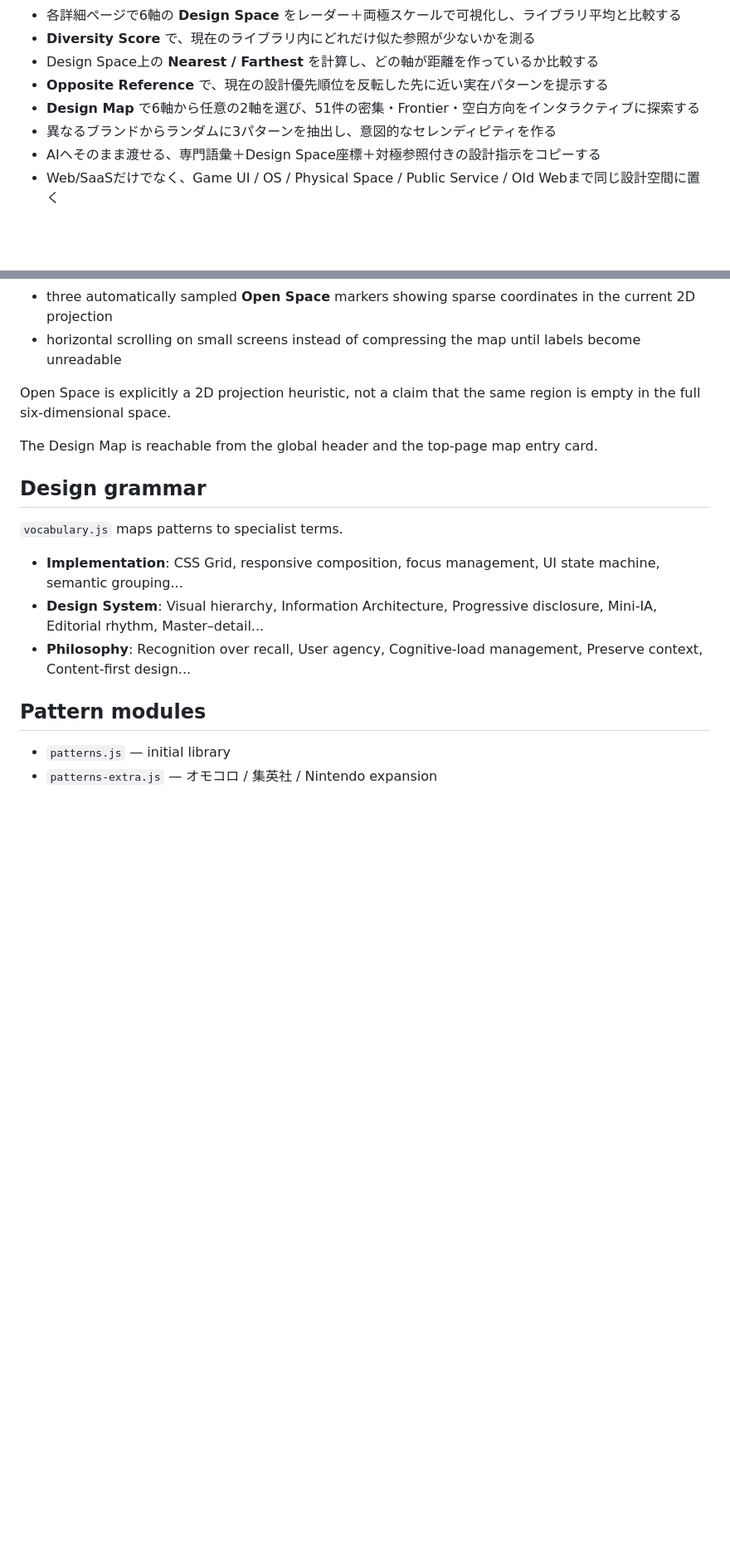
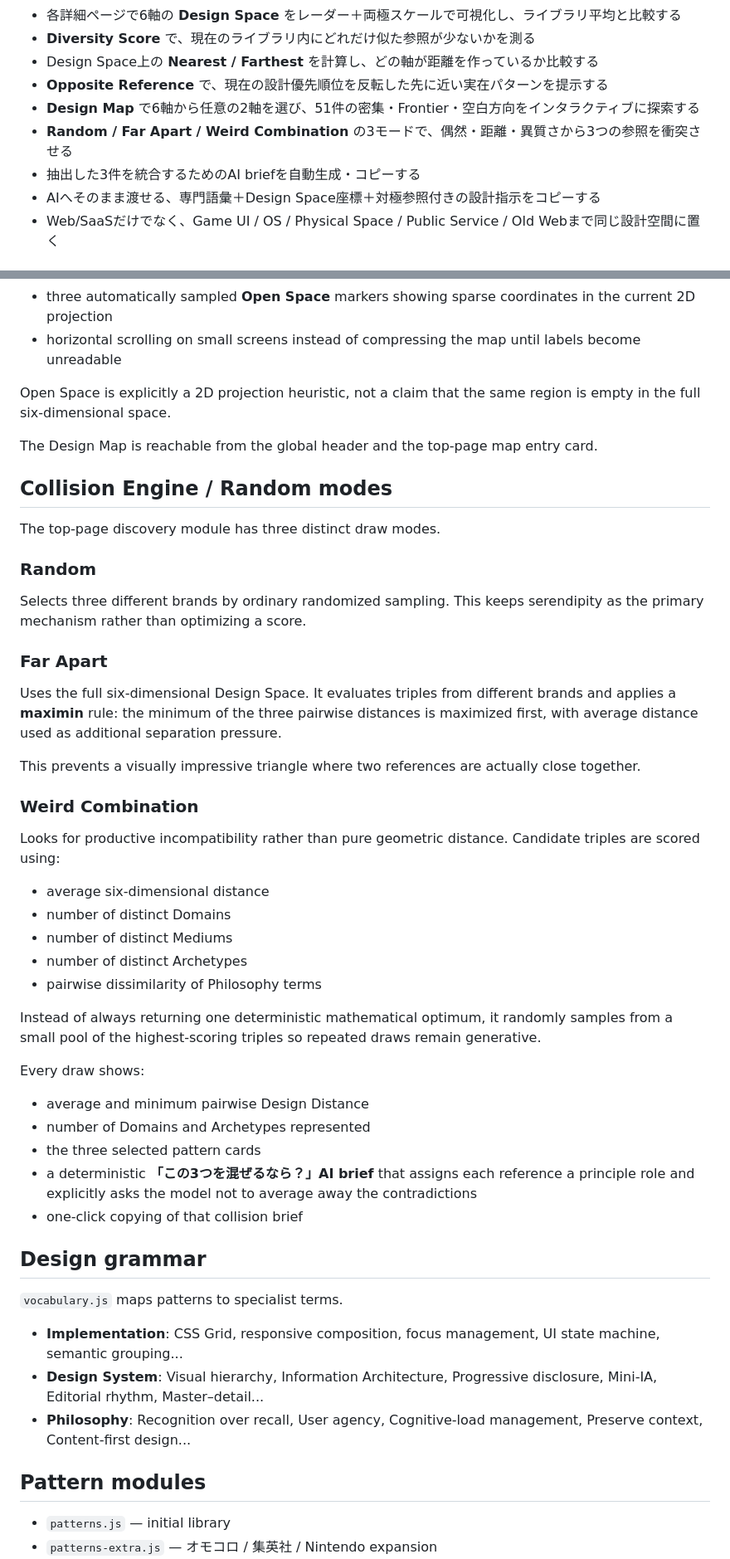
Before and after one commit to silovar-uk/likewhat, a Markdown page: README.md, 2 parts joined by grey strips. Shown at 83% size. Drawn GitHub-style; blank space fills up the shorter version.

Commit message:
Document collision-engine random modes

```diff
--- a/README.md
+++ b/README.md
@@ -13,7 +13,8 @@
 - Design Space上の **Nearest / Farthest** を計算し、どの軸が距離を作っているか比較する
 - **Opposite Reference** で、現在の設計優先順位を反転した先に近い実在パターンを提示する
 - **Design Map** で6軸から任意の2軸を選び、51件の密集・Frontier・空白方向をインタラクティブに探索する
-- 異なるブランドからランダムに3パターンを抽出し、意図的なセレンディピティを作る
+- **Random / Far Apart / Weird Combination** の3モードで、偶然・距離・異質さから3つの参照を衝突させる
+- 抽出した3件を統合するためのAI briefを自動生成・コピーする
 - AIへそのまま渡せる、専門語彙＋Design Space座標＋対極参照付きの設計指示をコピーする
 - Web/SaaSだけでなく、Game UI / OS / Physical Space / Public Service / Old Webまで同じ設計空間に置く
 
@@ -133,6 +134,40 @@ Open Space is explicitly a 2D projection heuristic, not a claim that the same re
 
 The Design Map is reachable from the global header and the top-page map entry card.
 
+## Collision Engine / Random modes
+
+The top-page discovery module has three distinct draw modes.
+
+### Random
+
+Selects three different brands by ordinary randomized sampling. This keeps serendipity as the primary mechanism rather than optimizing a score.
+
+### Far Apart
+
+Uses the full six-dimensional Design Space. It evaluates triples from different brands and applies a **maximin** rule: the minimum of the three pairwise distances is maximized first, with average distance used as additional separation pressure.
+
+This prevents a visually impressive triangle where two references are actually close together.
+
+### Weird Combination
+
+Looks for productive incompatibility rather than pure geometric distance. Candidate triples are scored using:
+
+- average six-dimensional distance
+- number of distinct Domains
+- number of distinct Mediums
+- number of distinct Archetypes
+- pairwise dissimilarity of Philosophy terms
+
+Instead of always returning one deterministic mathematical optimum, it randomly samples from a small pool of the highest-scoring triples so repeated draws remain generative.
+
+Every draw shows:
+
+- average and minimum pairwise Design Distance
+- number of Domains and Archetypes represented
+- the three selected pattern cards
+- a deterministic **「この3つを混ぜるなら？」AI brief** that assigns each reference a principle role and explicitly asks the model not to average away the contradictions
+- one-click copying of that collision brief
+
 ## Design grammar
 
 `vocabulary.js` maps patterns to specialist terms.
```
Also changed, not shown: other parts of README.md (+1 -0 lines).
